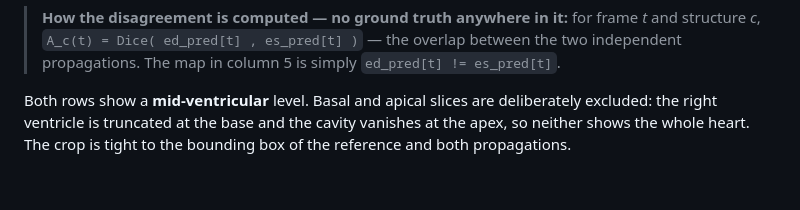
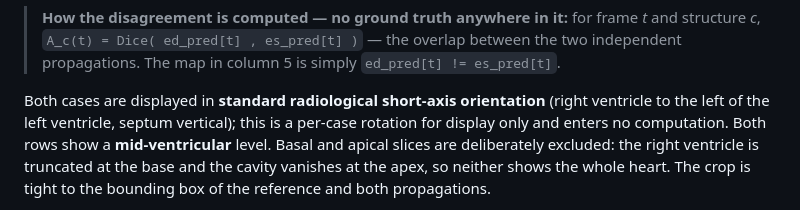
Before and after one commit to zhuoanli/CycleQA, a Markdown page: metispaper.md, the part around the change. GitHub-like rendering; blank space fills up the shorter version.

```diff
--- a/metispaper.md
+++ b/metispaper.md
@@ -438,7 +438,7 @@ Two patients, five columns. Both rows show a **mid-cycle frame**, deliberately:
 > for frame *t* and structure *c*, `A_c(t) = Dice( ed_pred[t] , es_pred[t] )` — the overlap between
 > the two independent propagations. The map in column 5 is simply `ed_pred[t] != es_pred[t]`.
 
-Both rows show a **mid-ventricular** level. Basal and apical slices are deliberately excluded: the
+Both cases are displayed in **standard radiological short-axis orientation** (right ventricle to the left of the left ventricle, septum vertical); this is a per-case rotation for display only and enters no computation. Both rows show a **mid-ventricular** level. Basal and apical slices are deliberately excluded: the
 right ventricle is truncated at the base and the cavity vanishes at the apex, so neither shows the
 whole heart. The crop is tight to the bounding box of the reference and both propagations.
 
```
Also changed, not shown: figures/fig2_qualitative.png, 1 other file.
